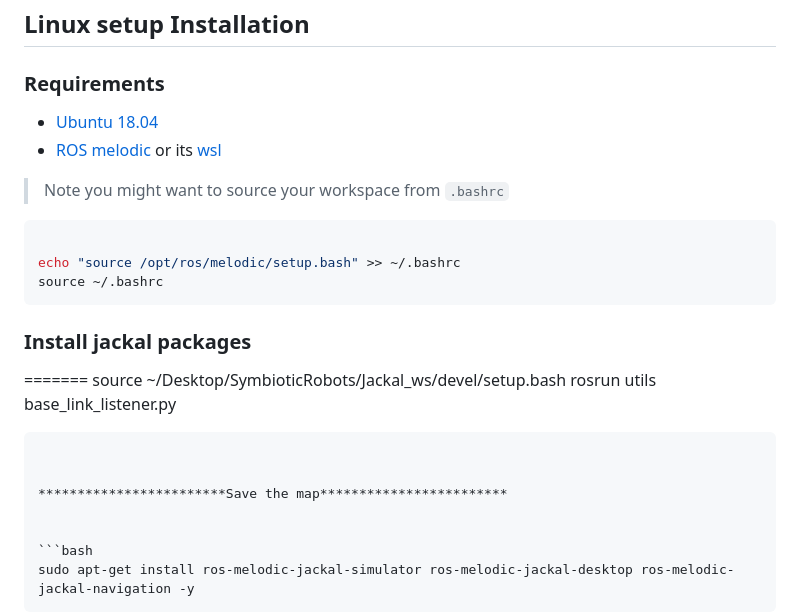
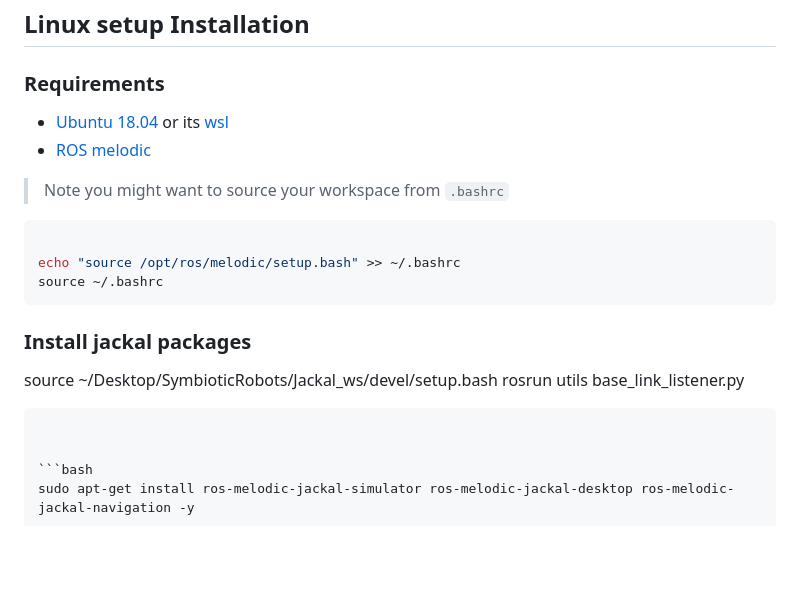
Before and after one commit to oscell/SymbioticRobots, a Markdown page: README.md, the part around the change. GitHub-like rendering; blank space fills up the shorter version.

````diff
--- a/README.md
+++ b/README.md
@@ -74,8 +74,8 @@ roslaunch ros_tcp_endpoint endpoint.launch tcp_ip:=127.0.0.1 tcp_port:=10000
 
 ### Requirements
 
-- [Ubuntu 18.04](https://releases.ubuntu.com/18.04/)
-- [ROS melodic](https://wiki.ros.org/melodic/Installation/Ubuntu) or its [wsl](https://ubuntu.com/tutorials/install-ubuntu-on-wsl2-on-windows-10#1-overview)
+- [Ubuntu 18.04](https://releases.ubuntu.com/18.04/) or its [wsl](https://ubuntu.com/tutorials/install-ubuntu-on-wsl2-on-windows-10#1-overview)
+- [ROS melodic](https://wiki.ros.org/melodic/Installation/Ubuntu)
 
 > Note you might want to source your workspace from `.bashrc`
 
@@ -86,13 +86,9 @@ source ~/.bashrc
 ```
 
 ### Install jackal packages
-=======
 source ~/Desktop/SymbioticRobots/Jackal_ws/devel/setup.bash
 rosrun utils base_link_listener.py
 ```
-
-
-************************Save the map************************
 
 
 ```bash
````
